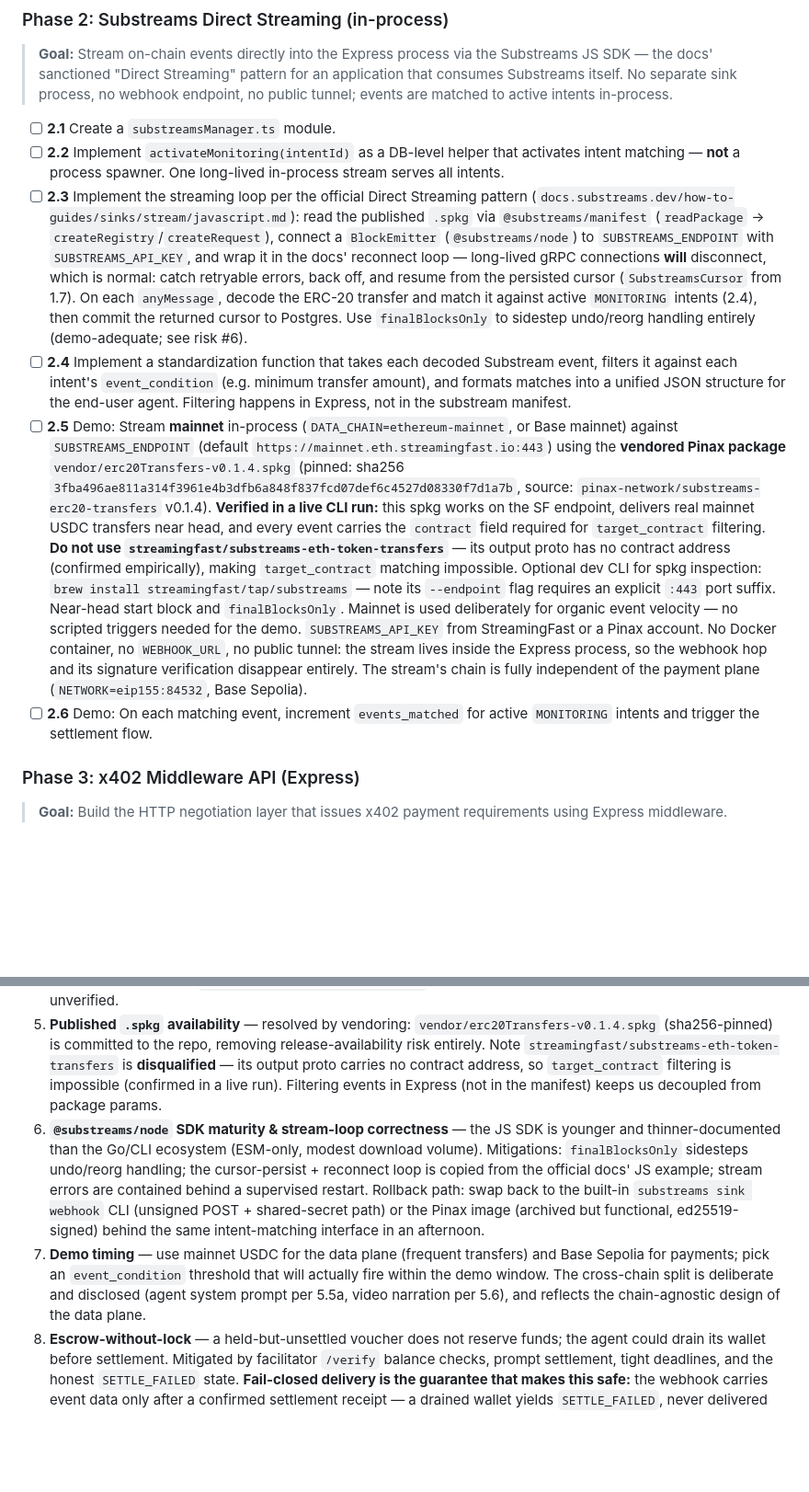
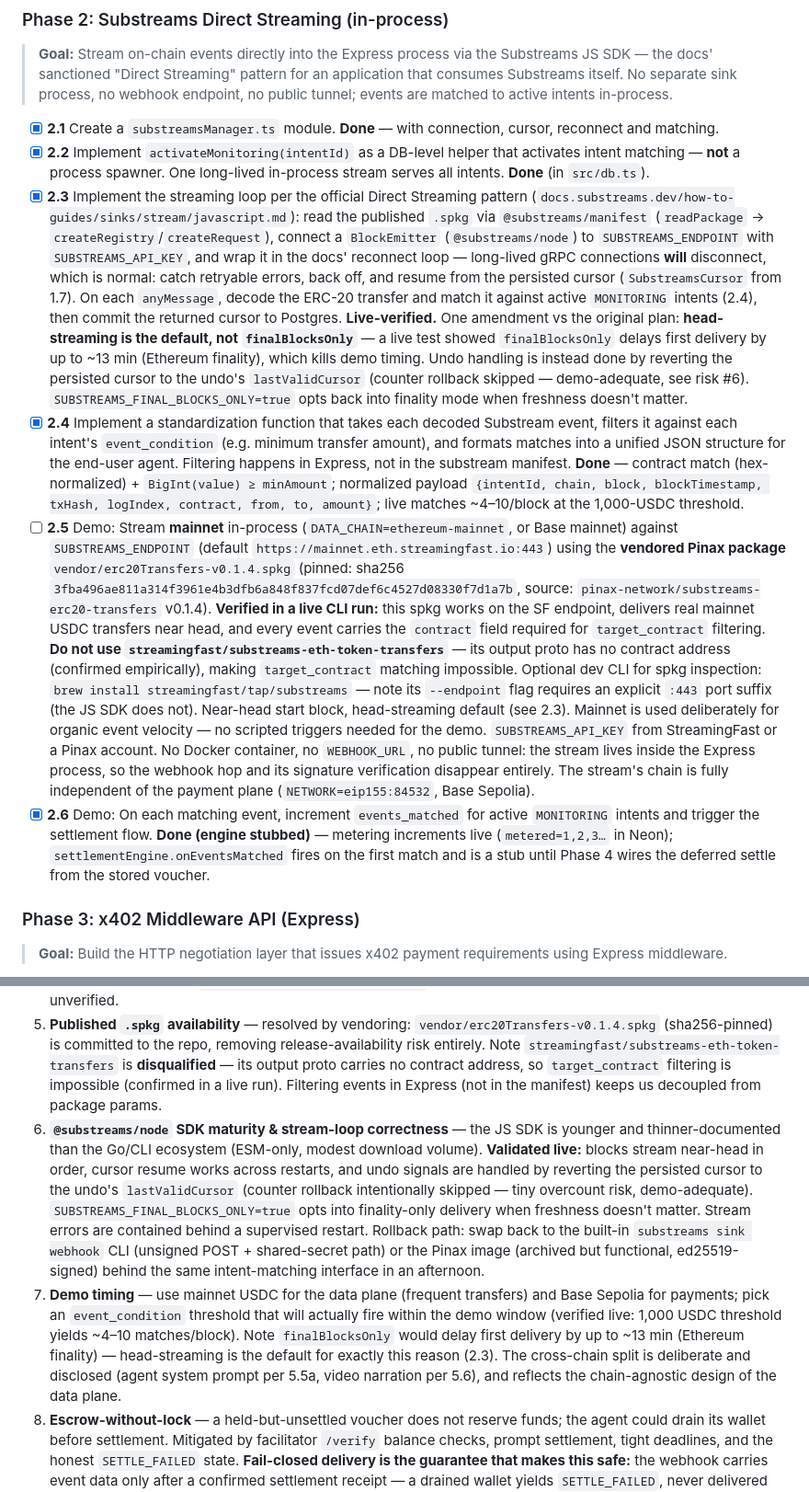
Before and after one commit to roderickhodgson/AgentTether, a Markdown page: README.md, 2 parts joined by grey strips. Shown at 92% size. GitHub-like rendering; blank space fills up the shorter version.

Commit message:
tick phase 2 checklist: live stream verified end to end, head streaming replaces finalblocks-only for demo timing

```diff
--- a/README.md
+++ b/README.md
@@ -144,12 +144,12 @@ stateDiagram-v2
 
 ### Phase 2: Substreams Direct Streaming (in-process)
 > **Goal:** Stream on-chain events directly into the Express process via the Substreams JS SDK — the docs' sanctioned "Direct Streaming" pattern for an application that consumes Substreams itself. No separate sink process, no webhook endpoint, no public tunnel; events are matched to active intents in-process.
-- [ ] **2.1** Create a `substreamsManager.ts` module.
-- [ ] **2.2** Implement `activateMonitoring(intentId)` as a DB-level helper that activates intent matching — **not** a process spawner. One long-lived in-process stream serves all intents.
-- [ ] **2.3** Implement the streaming loop per the official Direct Streaming pattern (`docs.substreams.dev/how-to-guides/sinks/stream/javascript.md`): read the published `.spkg` via `@substreams/manifest` (`readPackage` → `createRegistry`/`createRequest`), connect a `BlockEmitter` (`@substreams/node`) to `SUBSTREAMS_ENDPOINT` with `SUBSTREAMS_API_KEY`, and wrap it in the docs' reconnect loop — long-lived gRPC connections **will** disconnect, which is normal: catch retryable errors, back off, and resume from the persisted cursor (`SubstreamsCursor` from 1.7). On each `anyMessage`, decode the ERC-20 transfer and match it against active `MONITORING` intents (2.4), then commit the returned cursor to Postgres. Use `finalBlocksOnly` to sidestep undo/reorg handling entirely (demo-adequate; see risk #6).
-- [ ] **2.4** Implement a standardization function that takes each decoded Substream event, filters it against each intent's `event_condition` (e.g. minimum transfer amount), and formats matches into a unified JSON structure for the end-user agent. Filtering happens in Express, not in the substream manifest.
-- [ ] **2.5** Demo: Stream **mainnet** in-process (`DATA_CHAIN=ethereum-mainnet`, or Base mainnet) against `SUBSTREAMS_ENDPOINT` (default `https://mainnet.eth.streamingfast.io:443`) using the **vendored Pinax package** `vendor/erc20Transfers-v0.1.4.spkg` (pinned: sha256 `3fba496ae811a314f3961e4b3dfb6a848f837fcd07def6c4527d08330f7d1a7b`, source: `pinax-network/substreams-erc20-transfers` v0.1.4). **Verified in a live CLI run:** this spkg works on the SF endpoint, delivers real mainnet USDC transfers near head, and every event carries the `contract` field required for `target_contract` filtering. **Do not use `streamingfast/substreams-eth-token-transfers`** — its output proto has no contract address (confirmed empirically), making `target_contract` matching impossible. Optional dev CLI for spkg inspection: `brew install streamingfast/tap/substreams` — note its `--endpoint` flag requires an explicit `:443` port suffix. Near-head start block and `finalBlocksOnly`. Mainnet is used deliberately for organic event velocity — no scripted triggers needed for the demo. `SUBSTREAMS_API_KEY` from StreamingFast or a Pinax account. No Docker container, no `WEBHOOK_URL`, no public tunnel: the stream lives inside the Express process, so the webhook hop and its signature verification disappear entirely. The stream's chain is fully independent of the payment plane (`NETWORK=eip155:84532`, Base Sepolia).
-- [ ] **2.6** Demo: On each matching event, increment `events_matched` for active `MONITORING` intents and trigger the settlement flow.
+- [x] **2.1** Create a `substreamsManager.ts` module. **Done** — with connection, cursor, reconnect and matching.
+- [x] **2.2** Implement `activateMonitoring(intentId)` as a DB-level helper that activates intent matching — **not** a process spawner. One long-lived in-process stream serves all intents. **Done** (in `src/db.ts`).
+- [x] **2.3** Implement the streaming loop per the official Direct Streaming pattern (`docs.substreams.dev/how-to-guides/sinks/stream/javascript.md`): read the published `.spkg` via `@substreams/manifest` (`readPackage` → `createRegistry`/`createRequest`), connect a `BlockEmitter` (`@substreams/node`) to `SUBSTREAMS_ENDPOINT` with `SUBSTREAMS_API_KEY`, and wrap it in the docs' reconnect loop — long-lived gRPC connections **will** disconnect, which is normal: catch retryable errors, back off, and resume from the persisted cursor (`SubstreamsCursor` from 1.7). On each `anyMessage`, decode the ERC-20 transfer and match it against active `MONITORING` intents (2.4), then commit the returned cursor to Postgres. **Live-verified.** One amendment vs the original plan: **head-streaming is the default, not `finalBlocksOnly`** — a live test showed `finalBlocksOnly` delays first delivery by up to ~13 min (Ethereum finality), which kills demo timing. Undo handling is instead done by reverting the persisted cursor to the undo's `lastValidCursor` (counter rollback skipped — demo-adequate, see risk #6). `SUBSTREAMS_FINAL_BLOCKS_ONLY=true` opts back into finality mode when freshness doesn't matter.
+- [x] **2.4** Implement a standardization function that takes each decoded Substream event, filters it against each intent's `event_condition` (e.g. minimum transfer amount), and formats matches into a unified JSON structure for the end-user agent. Filtering happens in Express, not in the substream manifest. **Done** — contract match (hex-normalized) + `BigInt(value) ≥ minAmount`; normalized payload `{intentId, chain, block, blockTimestamp, txHash, logIndex, contract, from, to, amount}`; live matches ~4–10/block at the 1,000-USDC threshold.
+- [ ] **2.5** Demo: Stream **mainnet** in-process (`DATA_CHAIN=ethereum-mainnet`, or Base mainnet) against `SUBSTREAMS_ENDPOINT` (default `https://mainnet.eth.streamingfast.io:443`) using the **vendored Pinax package** `vendor/erc20Transfers-v0.1.4.spkg` (pinned: sha256 `3fba496ae811a314f3961e4b3dfb6a848f837fcd07def6c4527d08330f7d1a7b`, source: `pinax-network/substreams-erc20-transfers` v0.1.4). **Verified in a live CLI run:** this spkg works on the SF endpoint, delivers real mainnet USDC transfers near head, and every event carries the `contract` field required for `target_contract` filtering. **Do not use `streamingfast/substreams-eth-token-transfers`** — its output proto has no contract address (confirmed empirically), making `target_contract` matching impossible. Optional dev CLI for spkg inspection: `brew install streamingfast/tap/substreams` — note its `--endpoint` flag requires an explicit `:443` port suffix (the JS SDK does not). Near-head start block, head-streaming default (see 2.3). Mainnet is used deliberately for organic event velocity — no scripted triggers needed for the demo. `SUBSTREAMS_API_KEY` from StreamingFast or a Pinax account. No Docker container, no `WEBHOOK_URL`, no public tunnel: the stream lives inside the Express process, so the webhook hop and its signature verification disappear entirely. The stream's chain is fully independent of the payment plane (`NETWORK=eip155:84532`, Base Sepolia).
+- [x] **2.6** Demo: On each matching event, increment `events_matched` for active `MONITORING` intents and trigger the settlement flow. **Done (engine stubbed)** — metering increments live (`metered=1,2,3…` in Neon); `settlementEngine.onEventsMatched` fires on the first match and is a stub until Phase 4 wires the deferred settle from the stored voucher.
 
 ### Phase 3: x402 Middleware API (Express)
 > **Goal:** Build the HTTP negotiation layer that issues x402 payment requirements using Express middleware.
@@ -255,6 +255,6 @@ The gap was exercised at 30s and 300s; both runs transferred exactly `1858` atom
 3. **Permit2 approval UX** — handled by the capability-detect bootstrap in Phase 5.2a: allowance pre-check first, then the facilitator's `eip2612GasSponsoring` extension (default facilitator advertises it — confirmed live via `GET /supported`, still probe at startup), else a self-funded on-chain `approve` requiring Base Sepolia ETH. Pre-fund the demo wallet and keep a faucet link in the runbook so the fallback never blocks a live demo. **Observed Day 1:** the facilitator returns the spec's `permit2_allowance_required` when the allowance read races a fresh approval — self-heals on retry, one-time per wallet.
 4. **Facilitator reliability** — both endpoints verified live: default `https://x402.org/facilitator` supports `upto` on `eip155:84532` **and** `exact` on `hedera:testnet` (`extra.feePayer` discoverable via `/supported`); Blocky402 `https://api.testnet.blocky402.com/supported` returns `hedera:testnet` with `feePayer 0.0.7162784`. EVM backup: CDP facilitator. Hedera backup: the default facilitator itself (it already integrates Hedera — the Blocky402 routing exists because the bounty mandates it, not because Hedera is otherwise unsettleable). The self-host fallback URL `github.com/blockydevs/blocky402` returns 404 — treat self-hosting Blocky402 as unverified.
 5. **Published `.spkg` availability** — resolved by vendoring: `vendor/erc20Transfers-v0.1.4.spkg` (sha256-pinned) is committed to the repo, removing release-availability risk entirely. Note `streamingfast/substreams-eth-token-transfers` is **disqualified** — its output proto carries no contract address, so `target_contract` filtering is impossible (confirmed in a live run). Filtering events in Express (not in the manifest) keeps us decoupled from package params.
-6. **`@substreams/node` SDK maturity & stream-loop correctness** — the JS SDK is younger and thinner-documented than the Go/CLI ecosystem (ESM-only, modest download volume). Mitigations: `finalBlocksOnly` sidesteps undo/reorg handling; the cursor-persist + reconnect loop is copied from the official docs' JS example; stream errors are contained behind a supervised restart. Rollback path: swap back to the built-in `substreams sink webhook` CLI (unsigned POST + shared-secret path) or the Pinax image (archived but functional, ed25519-signed) behind the same intent-matching interface in an afternoon.
-7. **Demo timing** — use mainnet USDC for the data plane (frequent transfers) and Base Sepolia for payments; pick an `event_condition` threshold that will actually fire within the demo window. The cross-chain split is deliberate and disclosed (agent system prompt per 5.5a, video narration per 5.6), and reflects the chain-agnostic design of the data plane.
+6. **`@substreams/node` SDK maturity & stream-loop correctness** — the JS SDK is younger and thinner-documented than the Go/CLI ecosystem (ESM-only, modest download volume). **Validated live:** blocks stream near-head in order, cursor resume works across restarts, and undo signals are handled by reverting the persisted cursor to the undo's `lastValidCursor` (counter rollback intentionally skipped — tiny overcount risk, demo-adequate). `SUBSTREAMS_FINAL_BLOCKS_ONLY=true` opts into finality-only delivery when freshness doesn't matter. Stream errors are contained behind a supervised restart. Rollback path: swap back to the built-in `substreams sink webhook` CLI (unsigned POST + shared-secret path) or the Pinax image (archived but functional, ed25519-signed) behind the same intent-matching interface in an afternoon.
+7. **Demo timing** — use mainnet USDC for the data plane (frequent transfers) and Base Sepolia for payments; pick an `event_condition` threshold that will actually fire within the demo window (verified live: 1,000 USDC threshold yields ~4–10 matches/block). Note `finalBlocksOnly` would delay first delivery by up to ~13 min (Ethereum finality) — head-streaming is the default for exactly this reason (2.3). The cross-chain split is deliberate and disclosed (agent system prompt per 5.5a, video narration per 5.6), and reflects the chain-agnostic design of the data plane.
 8. **Escrow-without-lock** — a held-but-unsettled voucher does not reserve funds; the agent could drain its wallet before settlement. Mitigated by facilitator `/verify` balance checks, prompt settlement, tight deadlines, and the honest `SETTLE_FAILED` state. **Fail-closed delivery is the guarantee that makes this safe:** the webhook carries event data only after a confirmed settlement receipt — a drained wallet yields `SETTLE_FAILED`, never delivered data. Residual abuse is nuisance-level only (intents that never settle = free monitoring load on us; mitigated by verify-time balance checks and per-wallet intent rate limits). Also validate `webhook_url` server-side (https-only, no private IP ranges) to close the SSRF surface.
```
